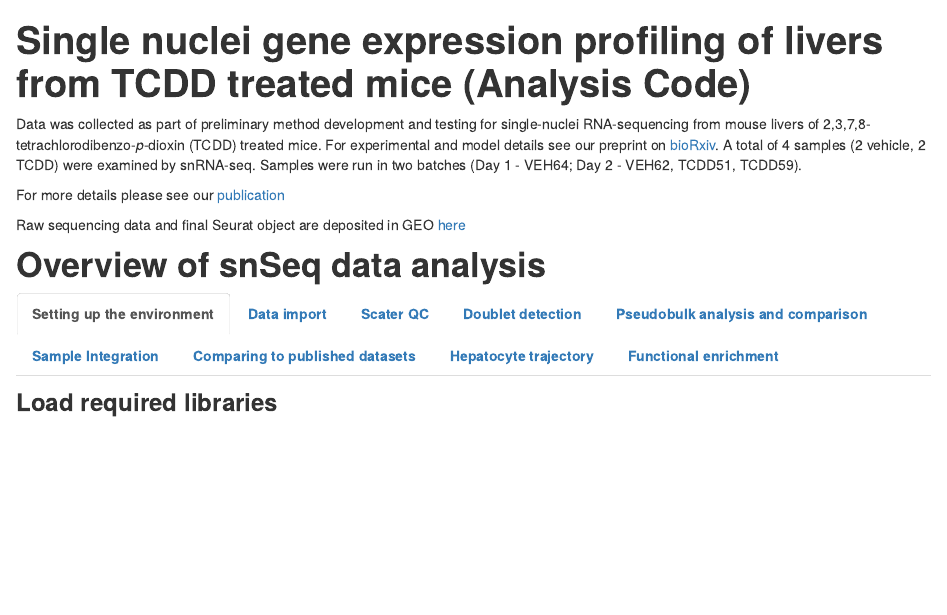
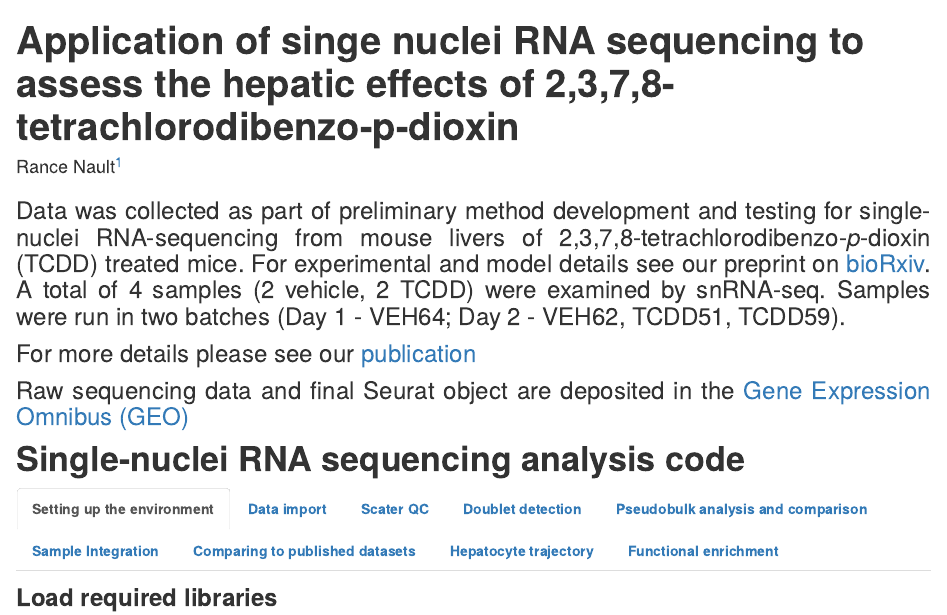
Before and after one commit to zacharewskilab/snseq-2doses-analysis, an R Markdown document (index.Rmd): the page in a window 1100 px wide, from its top. The pictures show the output file index.html that the author committed with the source, opened offline; library style sheets and scripts come from the installed R packages.

Commit message:
Added author information

````diff
--- a/index.Rmd
+++ b/index.Rmd
@@ -1,5 +1,7 @@
 ---
-title: __Single nuclei gene expression profiling of livers from TCDD treated mice (Analysis Code)__
+title: __Application of singe nuclei RNA sequencing to assess the hepatic effects of 2,3,7,8-tetrachlorodibenzo-p-dioxin__
+author:
+  - Rance Nault^[Biochemistry and Molecular Biology, Institute for Integrative Toxicology, Michigan State University, naultran@msu.edu]
 output:
   html_document:
     df_print: paged
@@ -11,15 +13,14 @@ output:
 
 ---
 
-<p align="justify">
-Data was collected as part of preliminary method development and testing for single-nuclei RNA-sequencing from mouse livers of 2,3,7,8-tetrachlorodibenzo-<i>p</i>-dioxin (TCDD) treated mice. For experimental and model details see our preprint on  <a href="https://www.biorxiv.org/" target="_blank">bioRxiv</a>. A total of 4 samples (2 vehicle, 2 TCDD) were examined by snRNA-seq. Samples were run in two batches (Day 1 - VEH64; Day 2 - VEH62, TCDD51, TCDD59).
+<h3 align="justify"> Data was collected as part of preliminary method development and testing for single-nuclei RNA-sequencing from mouse livers of 2,3,7,8-tetrachlorodibenzo-<i>p</i>-dioxin (TCDD) treated mice. For experimental and model details see our preprint on  <a href="https://www.biorxiv.org/" target="_blank">bioRxiv</a>. A total of 4 samples (2 vehicle, 2 TCDD) were examined by snRNA-seq. Samples were run in two batches (Day 1 - VEH64; Day 2 - VEH62, TCDD51, TCDD59).
 
 For more details please see our <a href="https://www.biorxiv.org/" target="_blank">publication</a>
 
-Raw sequencing data and final Seurat object are deposited in GEO <a href="https://www.ncbi.nlm.nih.gov/geo/" target="_blank">here</a>
-</p>
+Raw sequencing data and final Seurat object are deposited in the <a href="https://www.ncbi.nlm.nih.gov/geo/" target="_blank">Gene Expression Omnibus (GEO)</a>
+</h3>
 
-# __Overview of snSeq data analysis__ {.tabset}
+# __Single-nuclei RNA sequencing analysis code__ {.tabset}
 ```{r setup, echo = FALSE, message = FALSE, results = "hide"}
 library(knitr)
 library(Cairo)
````
Also changed, not shown: index.html.
